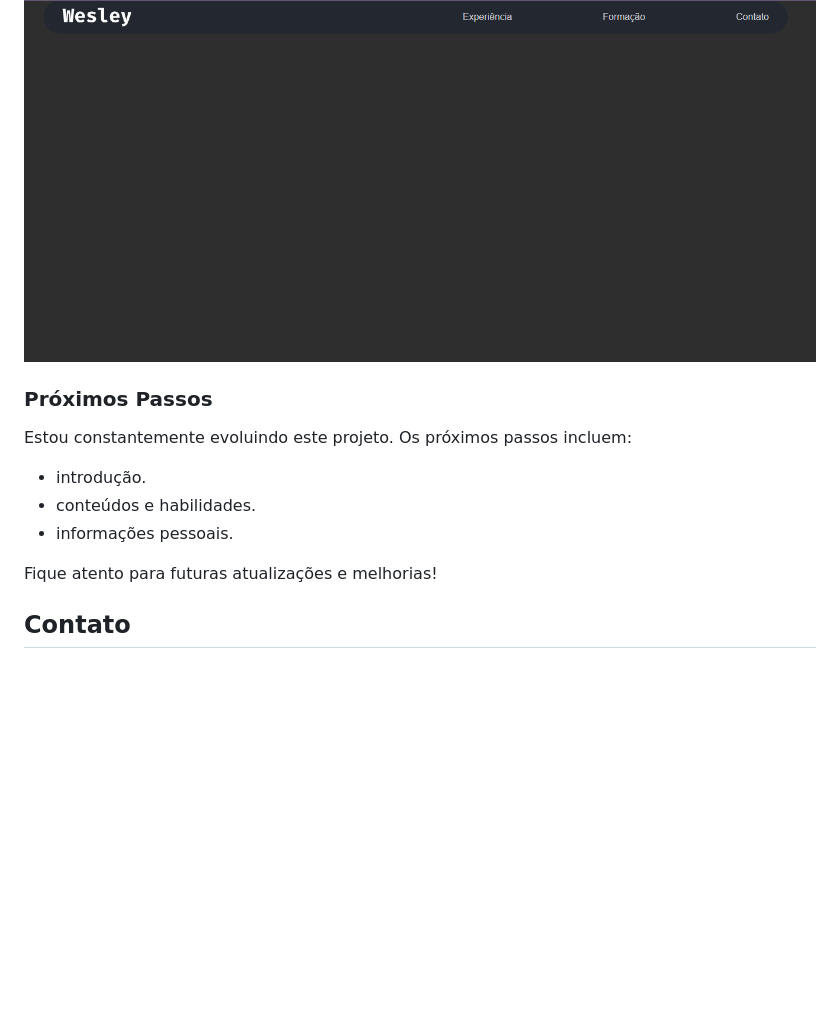
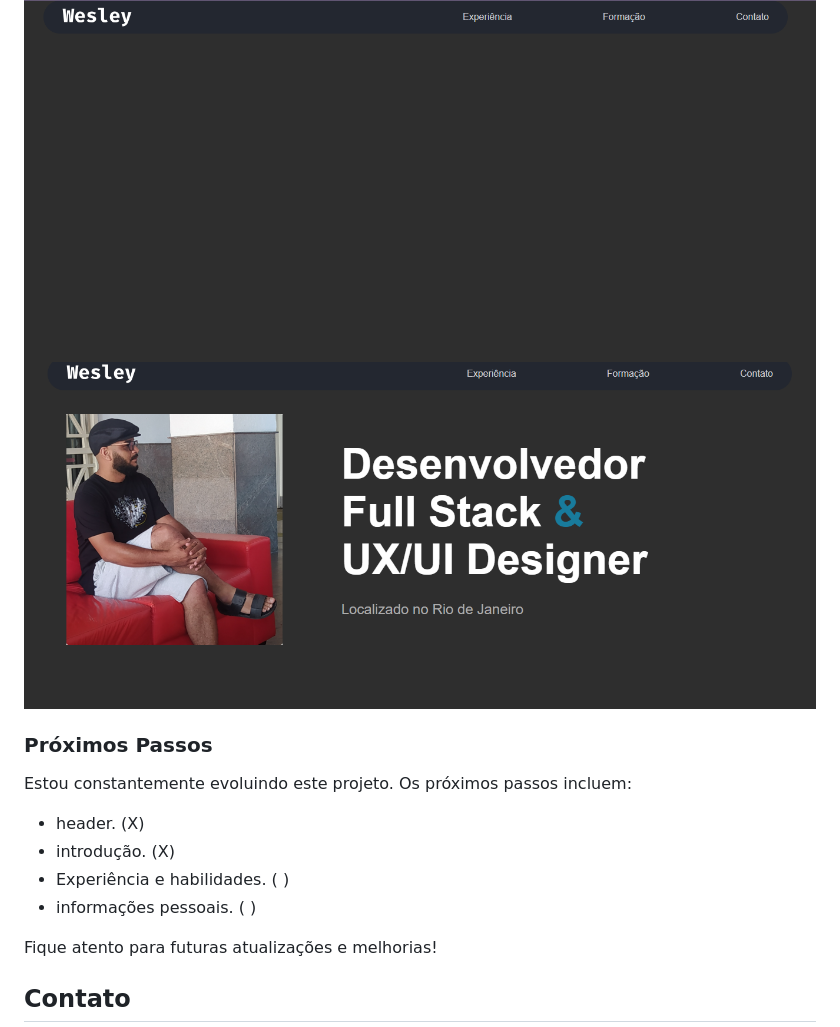
Before and after one commit to owesleymoraes/Portifolio, a Markdown page: README.md, the part around the change. Rendered like a GitHub page; pictures changed too: img/introducao-portifolio.png (added); blank space fills up the shorter version.

Commit message:
feat: created part introduction of the portifolio

```diff
--- a/README.md
+++ b/README.md
@@ -25,13 +25,15 @@ Este projeto é focado principalmente em HTML e CSS, demonstrando minha habilida
 Nesta versão inicial, estabeleci apenas o header da página.
 
 ![Versão 1.0.0](img/header-portifolio.png)
+![Versão 1.0.1](img/introducao-portifolio.png)
 
 ### Próximos Passos
 Estou constantemente evoluindo este projeto. Os próximos passos incluem:
 
-- introdução.
-- conteúdos e habilidades.
-- informações pessoais.
+- header.                    (X)
+- introdução.                (X)
+- Experiência e habilidades. ( )
+- informações pessoais.      ( )
 
 Fique atento para futuras atualizações e melhorias!
 
```
Also changed, not shown: 3 other files.
